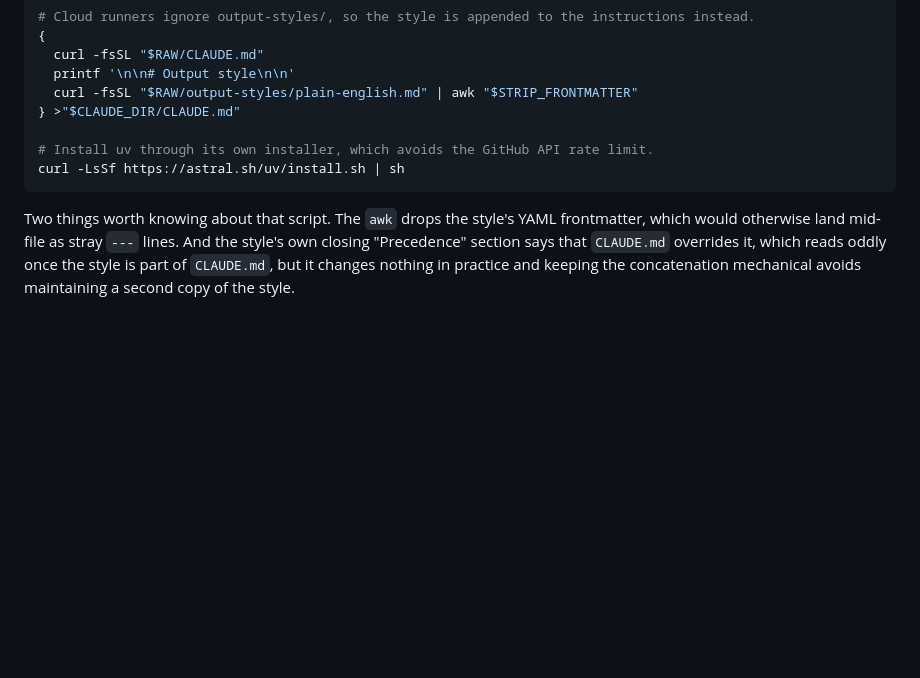
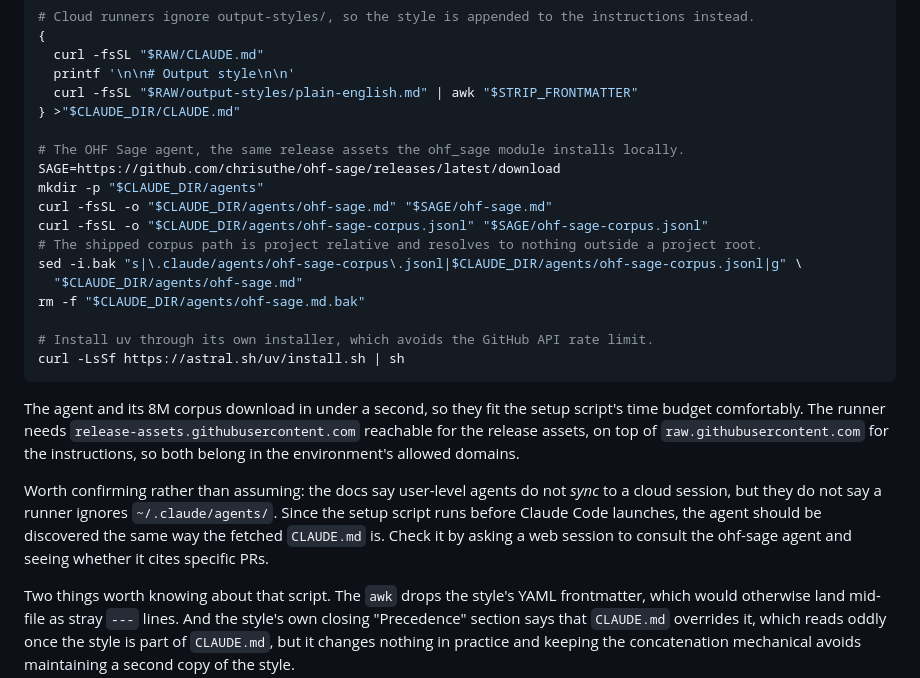
Before and after one commit to maximmaxim345/dotfiles, a Markdown page: claude/README.md, the part around the change. Drawn GitHub-style; blank space fills up the shorter version.

Commit message:
docs: install the OHF Sage agent in the cloud runner script

````diff
--- a/claude/README.md
+++ b/claude/README.md
@@ -87,9 +87,32 @@ STRIP_FRONTMATTER='NR==1 && /^---$/ {f=1; next} f && /^---$/ {f=0; next} !f'
   curl -fsSL "$RAW/output-styles/plain-english.md" | awk "$STRIP_FRONTMATTER"
 } >"$CLAUDE_DIR/CLAUDE.md"
 
+# The OHF Sage agent, the same release assets the ohf_sage module installs locally.
+SAGE=https://github.com/chrisuthe/ohf-sage/releases/latest/download
+mkdir -p "$CLAUDE_DIR/agents"
+curl -fsSL -o "$CLAUDE_DIR/agents/ohf-sage.md" "$SAGE/ohf-sage.md"
+curl -fsSL -o "$CLAUDE_DIR/agents/ohf-sage-corpus.jsonl" "$SAGE/ohf-sage-corpus.jsonl"
+# The shipped corpus path is project relative and resolves to nothing outside a project root.
+sed -i.bak "s|\.claude/agents/ohf-sage-corpus\.jsonl|$CLAUDE_DIR/agents/ohf-sage-corpus.jsonl|g" \
+  "$CLAUDE_DIR/agents/ohf-sage.md"
+rm -f "$CLAUDE_DIR/agents/ohf-sage.md.bak"
+
 # Install uv through its own installer, which avoids the GitHub API rate limit.
 curl -LsSf https://astral.sh/uv/install.sh | sh
 ```
+
+The agent and its 8M corpus download in under a second, so they fit the setup
+script's time budget comfortably. The runner needs
+`release-assets.githubusercontent.com` reachable for the release assets, on top
+of `raw.githubusercontent.com` for the instructions, so both belong in the
+environment's allowed domains.
+
+Worth confirming rather than assuming: the docs say user-level agents do not
+*sync* to a cloud session, but they do not say a runner ignores
+`~/.claude/agents/`. Since the setup script runs before Claude Code launches,
+the agent should be discovered the same way the fetched `CLAUDE.md` is. Check it
+by asking a web session to consult the ohf-sage agent and seeing whether it
+cites specific PRs.
 
 Two things worth knowing about that script. The `awk` drops the style's YAML
 frontmatter, which would otherwise land mid-file as stray `---` lines. And the
````
